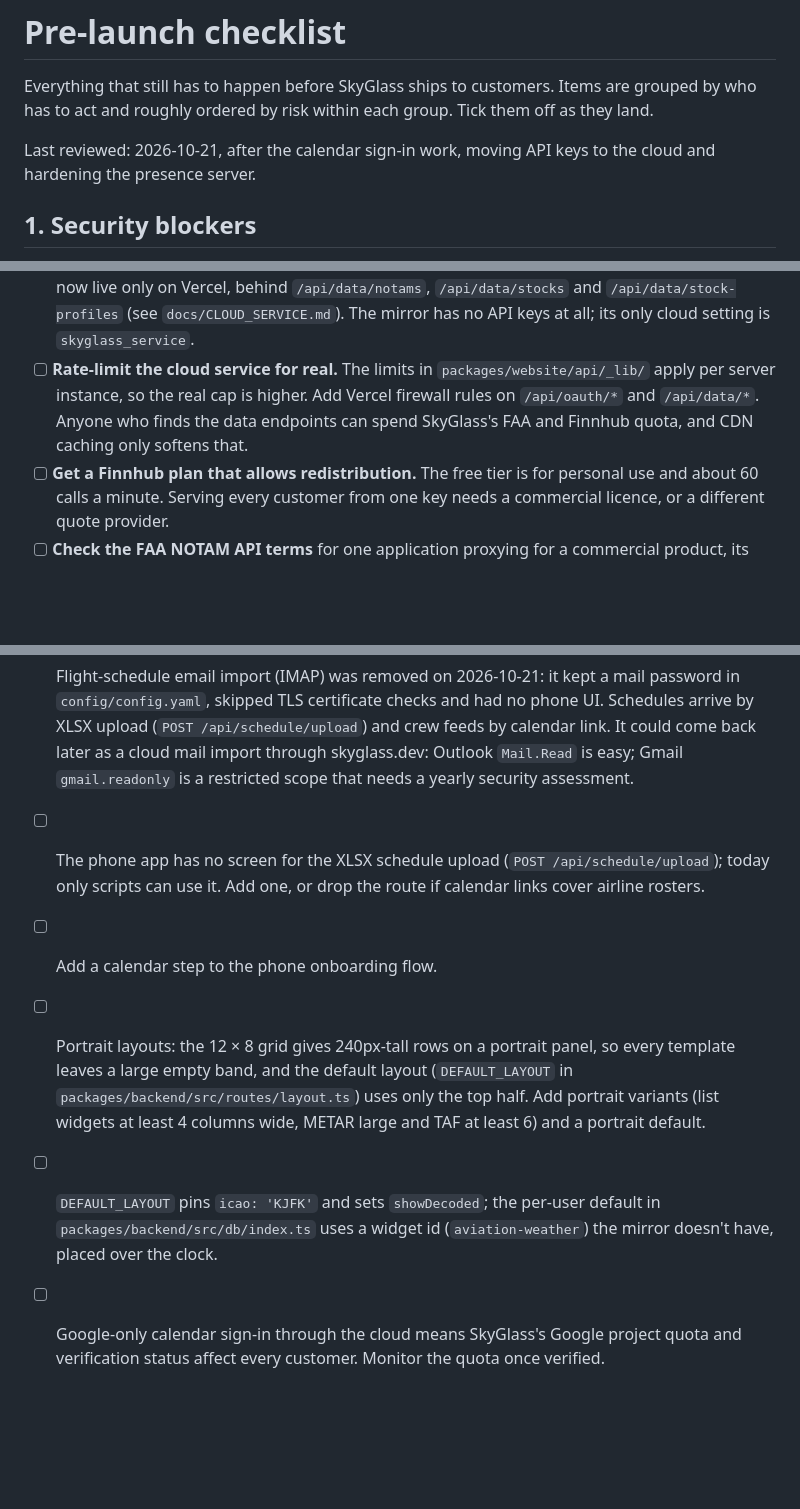
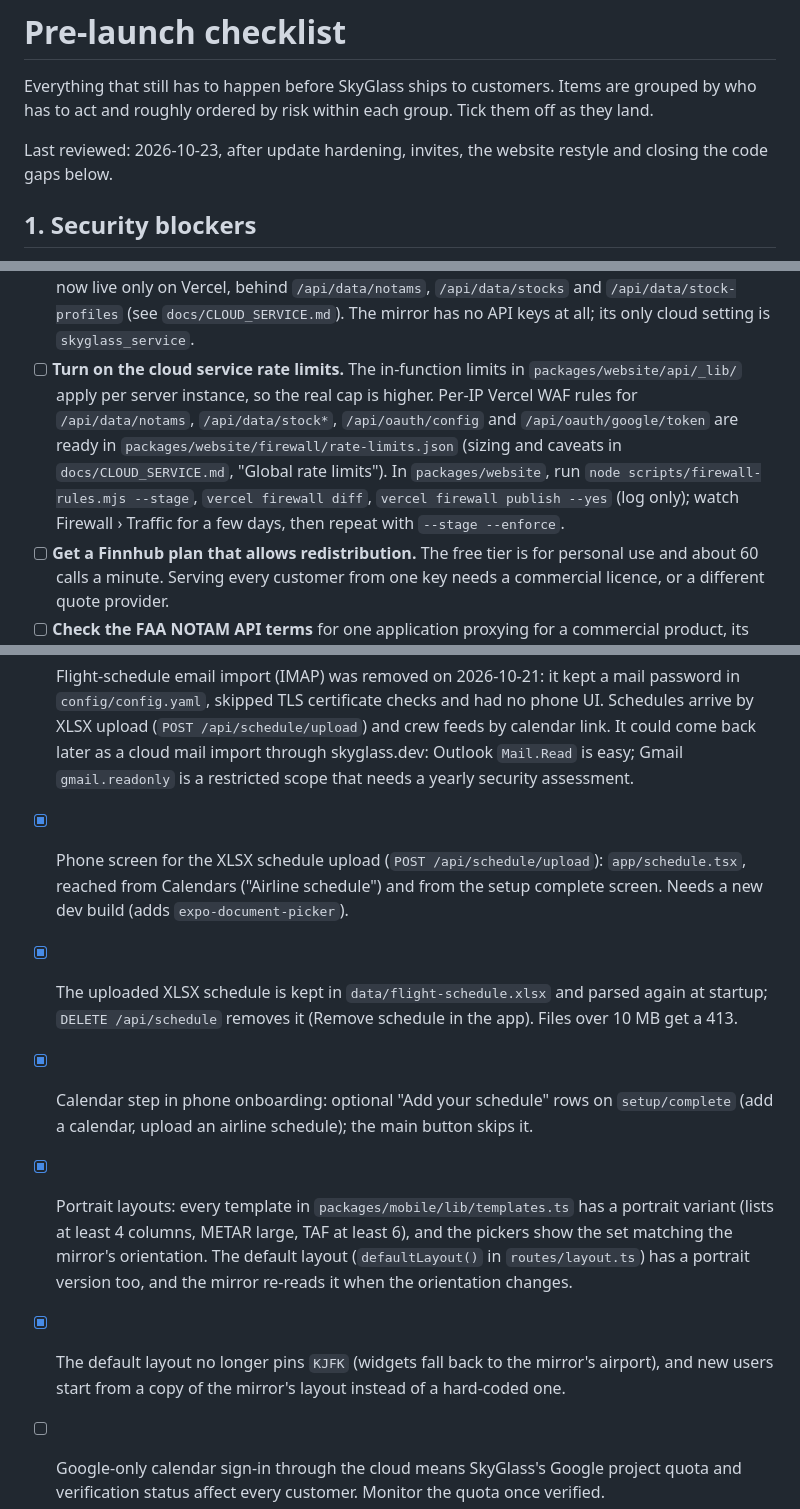
Before and after one commit to clioh/faa-weather, a Markdown page: docs/PRE_LAUNCH_CHECKLIST.md, 3 parts joined by grey strips. Drawn GitHub-style; blank space fills up the shorter version.

Commit message:
Checklist: code gaps closed, WAF rollout steps
Co-Authored-By: Claude Opus 5.5 <noreply@anthropic.com>

```diff
--- a/docs/PRE_LAUNCH_CHECKLIST.md
+++ b/docs/PRE_LAUNCH_CHECKLIST.md
@@ -3,7 +3,7 @@
 Everything that still has to happen before SkyGlass ships to customers. Items are grouped by
 who has to act and roughly ordered by risk within each group. Tick them off as they land.
 
-Last reviewed: 2026-10-21, after the calendar sign-in work, moving API keys to the cloud and hardening the presence server.
+Last reviewed: 2026-10-23, after update hardening, invites, the website restyle and closing the code gaps below.
 
 ## 1. Security blockers
 
@@ -24,10 +24,13 @@ Last reviewed: 2026-10-21, after the calendar sign-in work, moving API keys to t
       now live only on Vercel, behind `/api/data/notams`, `/api/data/stocks` and
       `/api/data/stock-profiles` (see `docs/CLOUD_SERVICE.md`). The mirror has no API keys at all;
       its only cloud setting is `skyglass_service`.
-- [ ] **Rate-limit the cloud service for real.** The limits in `packages/website/api/_lib/` apply per
-      server instance, so the real cap is higher. Add Vercel firewall rules on `/api/oauth/*` and
-      `/api/data/*`. Anyone who finds the data endpoints can spend SkyGlass's FAA and Finnhub quota,
-      and CDN caching only softens that.
+- [ ] **Turn on the cloud service rate limits.** The in-function limits in `packages/website/api/_lib/`
+      apply per server instance, so the real cap is higher. Per-IP Vercel WAF rules for
+      `/api/data/notams`, `/api/data/stock*`, `/api/oauth/config` and `/api/oauth/google/token` are
+      ready in `packages/website/firewall/rate-limits.json` (sizing and caveats in
+      `docs/CLOUD_SERVICE.md`, "Global rate limits"). In `packages/website`, run
+      `node scripts/firewall-rules.mjs --stage`, `vercel firewall diff`, `vercel firewall publish --yes`
+      (log only); watch Firewall › Traffic for a few days, then repeat with `--stage --enforce`.
 - [ ] **Get a Finnhub plan that allows redistribution.** The free tier is for personal use and about
       60 calls a minute. Serving every customer from one key needs a commercial licence, or a
       different quote provider.
@@ -233,15 +236,18 @@ backend `updater.test.ts` and presence `test_watchdog_updates.py`)
       XLSX upload (`POST /api/schedule/upload`) and crew feeds by calendar link. It could come back
       later as a cloud mail import through skyglass.dev: Outlook `Mail.Read` is easy; Gmail
       `gmail.readonly` is a restricted scope that needs a yearly security assessment.
-- [ ] The phone app has no screen for the XLSX schedule upload (`POST /api/schedule/upload`); today
-      only scripts can use it. Add one, or drop the route if calendar links cover airline rosters.
-- [ ] Add a calendar step to the phone onboarding flow.
-- [ ] Portrait layouts: the 12 × 8 grid gives 240px-tall rows on a portrait panel, so every
-      template leaves a large empty band, and the default layout (`DEFAULT_LAYOUT` in
-      `packages/backend/src/routes/layout.ts`) uses only the top half. Add portrait variants (list
-      widgets at least 4 columns wide, METAR large and TAF at least 6) and a portrait default.
-- [ ] `DEFAULT_LAYOUT` pins `icao: 'KJFK'` and sets `showDecoded`; the per-user default in
-      `packages/backend/src/db/index.ts` uses a widget id (`aviation-weather`) the mirror doesn't
-      have, placed over the clock.
+- [x] Phone screen for the XLSX schedule upload (`POST /api/schedule/upload`): `app/schedule.tsx`,
+      reached from Calendars ("Airline schedule") and from the setup complete screen. Needs a new dev
+      build (adds `expo-document-picker`).
+- [x] The uploaded XLSX schedule is kept in `data/flight-schedule.xlsx` and parsed again at startup;
+      `DELETE /api/schedule` removes it (Remove schedule in the app). Files over 10 MB get a 413.
+- [x] Calendar step in phone onboarding: optional "Add your schedule" rows on `setup/complete`
+      (add a calendar, upload an airline schedule); the main button skips it.
+- [x] Portrait layouts: every template in `packages/mobile/lib/templates.ts` has a portrait variant
+      (lists at least 4 columns, METAR large, TAF at least 6), and the pickers show the set matching
+      the mirror's orientation. The default layout (`defaultLayout()` in `routes/layout.ts`) has a
+      portrait version too, and the mirror re-reads it when the orientation changes.
+- [x] The default layout no longer pins `KJFK` (widgets fall back to the mirror's airport), and new
+      users start from a copy of the mirror's layout instead of a hard-coded one.
 - [ ] Google-only calendar sign-in through the cloud means SkyGlass's Google project quota and
       verification status affect every customer. Monitor the quota once verified.
```
